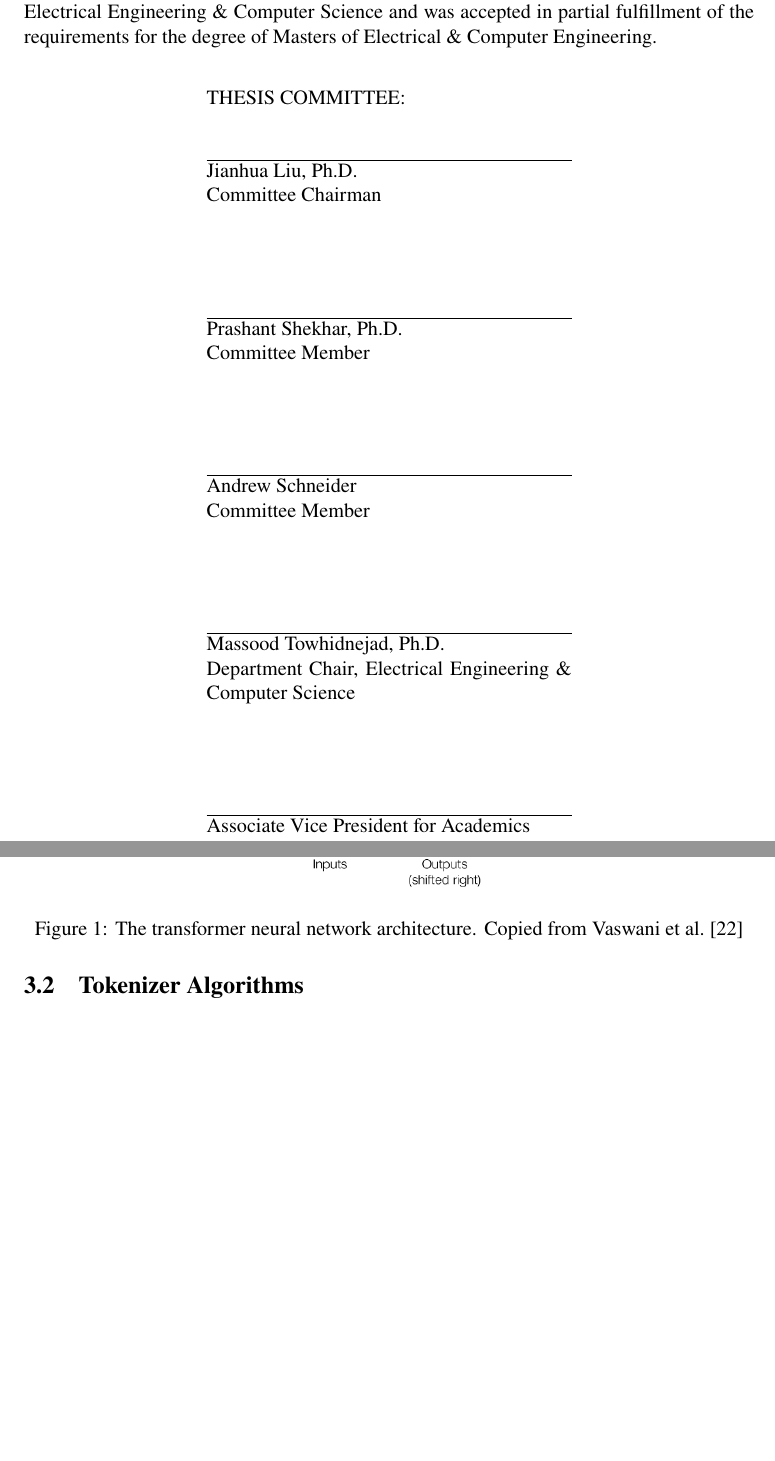
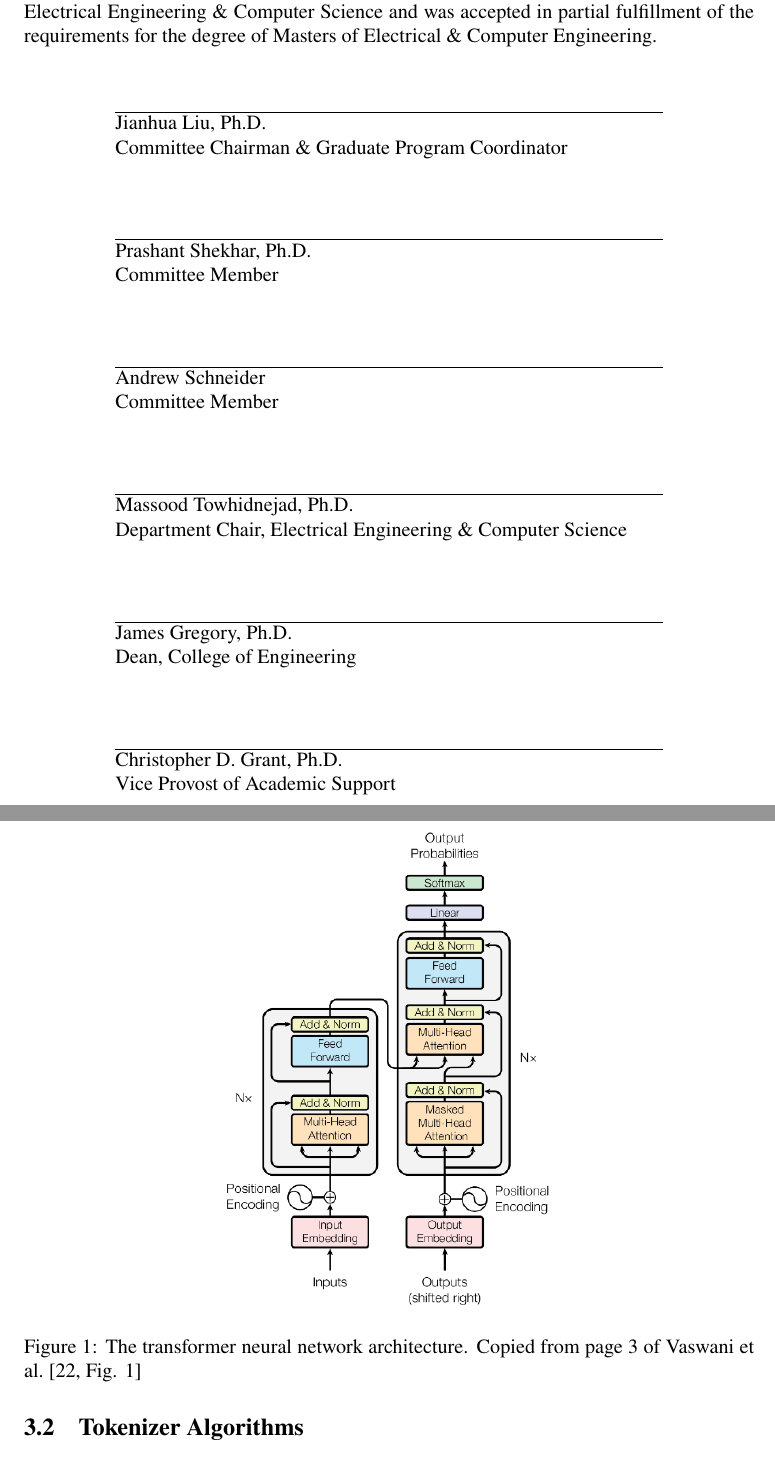
Before and after one commit to AVanDeBrook/msece-thesis, a LaTeX thesis (thesis/MSECE_thesis.tex): two parts of pages 1 and 10 of 81, joined at a grey line, cut so that both start at the same text, the shorter picture padded with empty space. Compiled offline with pdfLaTeX.

Commit message:
Final round of edits; update title page.

```diff
--- a/thesis/MSECE_thesis.tex
+++ b/thesis/MSECE_thesis.tex
@@ -69,33 +69,37 @@ Masters of Electrical \& Computer Engineering.
 
 % Signature lines/committee members
 \begin{center}
-    \begin{minipage}{3in}
-        \vspace*{0.25in}
-        THESIS COMMITTEE:\\
-        \vspace*{0.25in}
+    \begin{minipage}{4.5in}
+        \vspace*{0.35in}
         \hrule
         \vspace*{2pt}
         Jianhua Liu, Ph.D.\\
-        Committee Chairman\\
-        \vspace*{0.75in}
+        Committee Chairman \& Graduate Program Coordinator \\
+        \vspace*{0.5in}
         \hrule
         \vspace*{2pt}
         Prashant Shekhar, Ph.D.\\
         Committee Member\\
-        \vspace*{0.75in}
+        \vspace*{0.5in}
         \hrule
         \vspace*{2pt}
         Andrew Schneider\\
         Committee Member\\
-        \vspace*{0.75in}
+        \vspace*{0.5in}
         \hrule
         \vspace*{2pt}
         Massood Towhidnejad, Ph.D.\\
         Department Chair, Electrical Engineering \& Computer Science\\
-        \vspace*{0.75in}
+        \vspace*{0.5in}
         \hrule
         \vspace*{2pt}
-        Associate Vice President for Academics
+        James Gregory, Ph.D.\\
+        Dean, College of Engineering\\
+        \vspace*{0.5in}
+        \hrule
+        \vspace*{2pt}
+        Christopher D.~Grant, Ph.D.\\
+        Vice Provost of Academic Support\\
     \end{minipage}
 \end{center}
 \newpage
@@ -253,7 +257,7 @@ al.~\cite{liu_roberta_2019} by training longer, with larger batch sizes, and rem
 \begin{figure}[!t]
     \centering
     \includegraphics[width=0.5\linewidth]{figures/transformer_arch.png}
-    \caption{The transformer neural network architecture. Copied from Vaswani et al.~\cite{vaswani_attention_2017}}
+    \caption{The transformer neural network architecture. Copied from page 3 of Vaswani et al.~\cite[Fig. 1]{vaswani_attention_2017}}
     \label{fig:transformer_arch}
 \end{figure}
 
```
Also changed, not shown: thesis/MSECE_thesis.tex (32 more changed lines).
